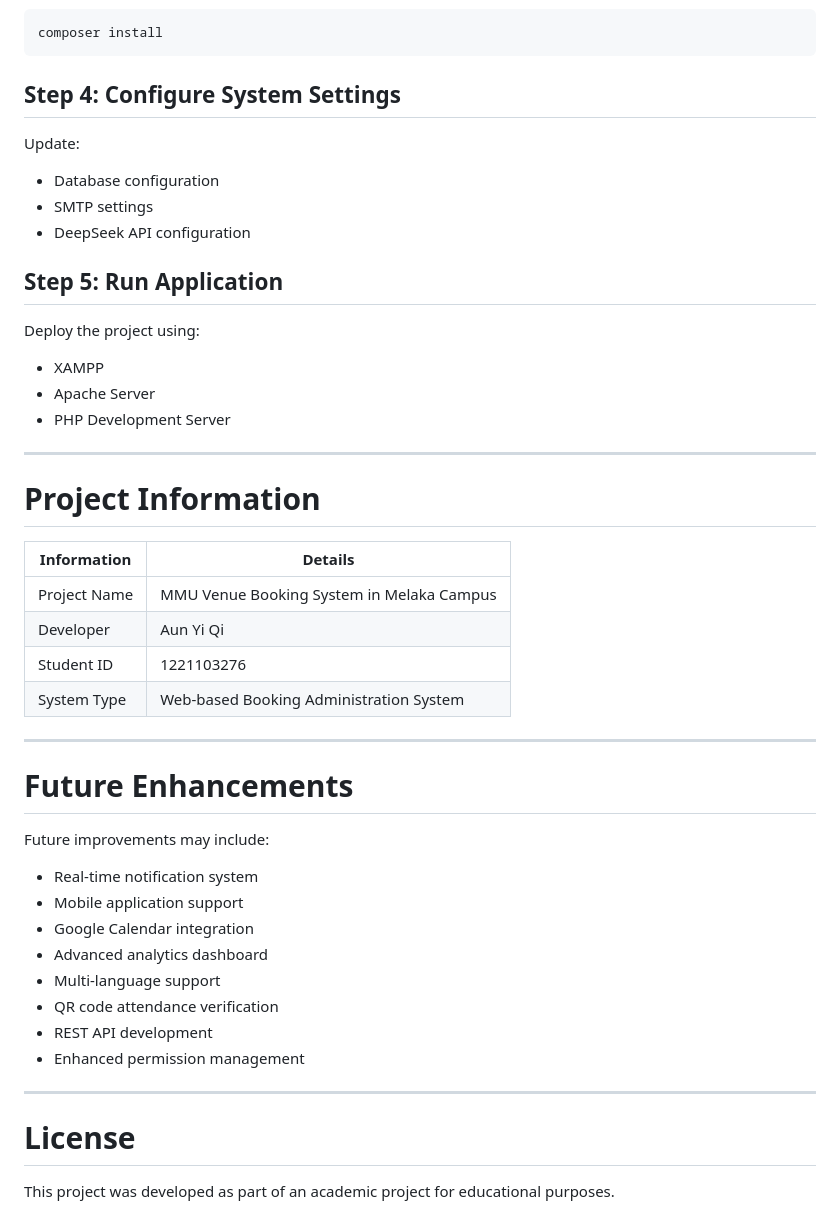
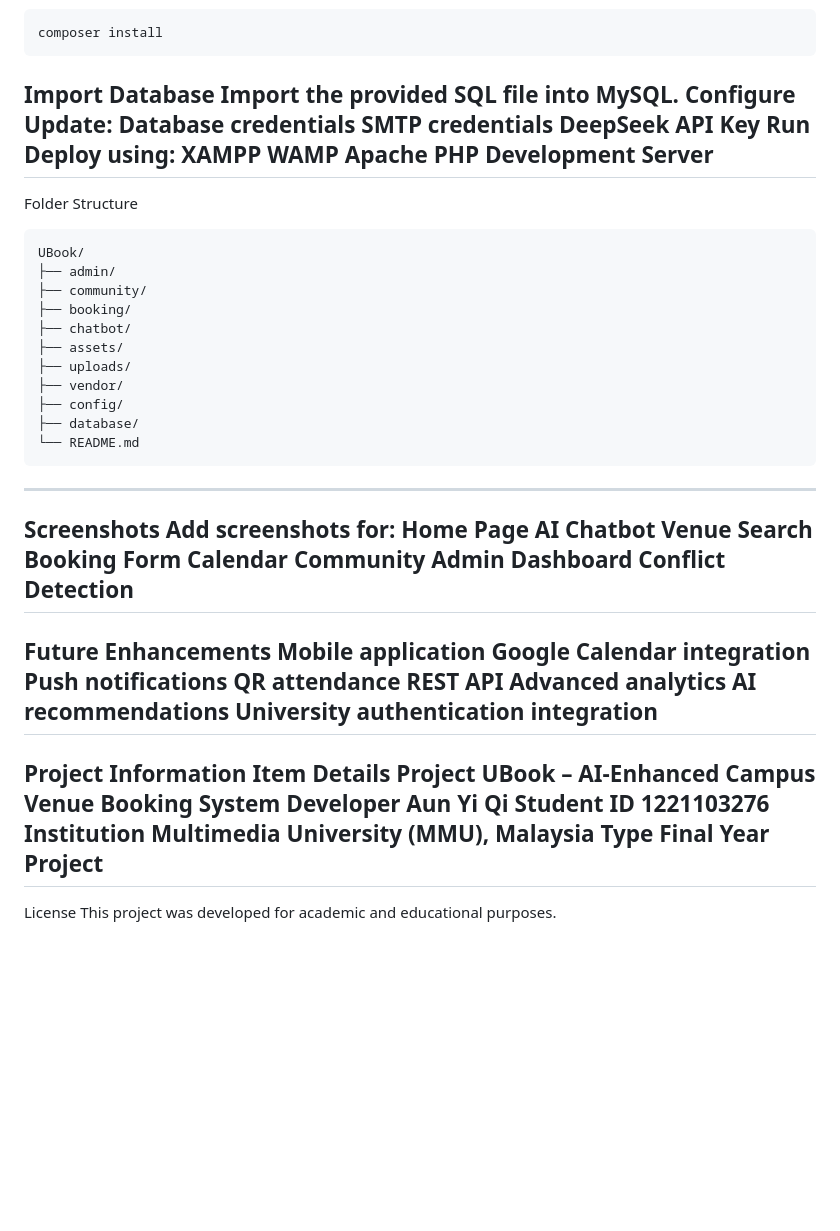
Before and after one commit to Aunyiqi/UBook, a Markdown page: README.md, the part around one of its changes. Rendered like a GitHub page; blank space fills up the shorter version.

````diff
--- a/README.md
+++ b/README.md
@@ -309,51 +191,63 @@ Import the provided MySQL database file into your database server.
 ```bash
 composer install
 ```
-
-## Step 4: Configure System Settings
-
+Import Database
+Import the provided SQL file into MySQL.
+Configure
 Update:
-
-- Database configuration
-- SMTP settings
-- DeepSeek API configuration
-
-## Step 5: Run Application
-
-Deploy the project using:
-
-- XAMPP
-- Apache Server
-- PHP Development Server
-
+Database credentials
+SMTP credentials
+DeepSeek API Key
+Run
+Deploy using:
+XAMPP
+WAMP
+Apache
+PHP Development Server
 ---
-
-# Project Information
-
-| Information | Details |
-|------------|---------|
-| Project Name | MMU Venue Booking System in Melaka Campus |
-| Developer | Aun Yi Qi |
-| Student ID | 1221103276 |
-| System Type | Web-based Booking Administration System |
-
+Folder Structure
+```text
+UBook/
+├── admin/
+├── community/
+├── booking/
+├── chatbot/
+├── assets/
+├── uploads/
+├── vendor/
+├── config/
+├── database/
+└── README.md
+```
 ---
-
-# Future Enhancements
-
-Future improvements may include:
-
-- Real-time notification system
-- Mobile application support
-- Google Calendar integration
-- Advanced analytics dashboard
-- Multi-language support
-- QR code attendance verification
-- REST API development
-- Enhanced permission management
-
+Screenshots
+Add screenshots for:
+Home Page
+AI Chatbot
+Venue Search
+Booking Form
+Calendar
+Community
+Admin Dashboard
+Conflict Detection
 ---
-
-# License
-
-This project was developed as part of an academic project for educational purposes.
+Future Enhancements
+Mobile application
+Google Calendar integration
+Push notifications
+QR attendance
+REST API
+Advanced analytics
+AI recommendations
+University authentication integration
+---
+Project Information
+Item	Details
+Project	UBook – AI-Enhanced Campus Venue Booking System
+Developer	Aun Yi Qi
+Student ID	1221103276
+Institution	Multimedia University (MMU), Malaysia
+Type	Final Year Project
+---
+License
+This project was developed for academic and educational purposes.
````
Also changed, not shown: other parts of README.md (+179 -297 lines).
